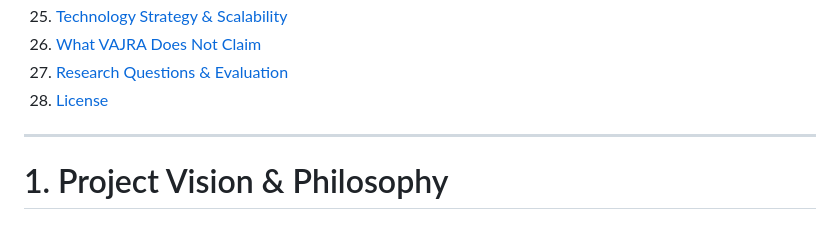
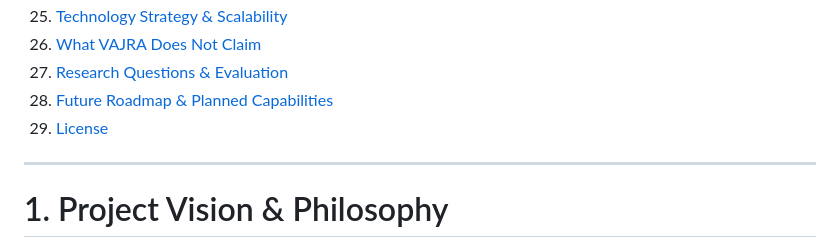
Before and after one commit to Aravkataria/VAJRA, a Markdown page: README.md, the part around one of its changes. Rendered like a GitHub page.

```diff
--- a/README.md
+++ b/README.md
@@ -92,7 +92,8 @@ The central design principle behind all of this: **the reasoning model is never
 25. [Technology Strategy & Scalability](#25-technology-strategy--scalability)
 26. [What VAJRA Does Not Claim](#26-what-vajra-does-not-claim)
 27. [Research Questions & Evaluation](#27-research-questions--evaluation)
-28. [License](#28-license)
+28. [Future Roadmap & Planned Capabilities](#28-future-roadmap--planned-capabilities)
+29. [License](#29-license)
 ---
 
 # 1. Project Vision & Philosophy
```
Also changed, not shown: other parts of README.md (+48 -1 lines).
